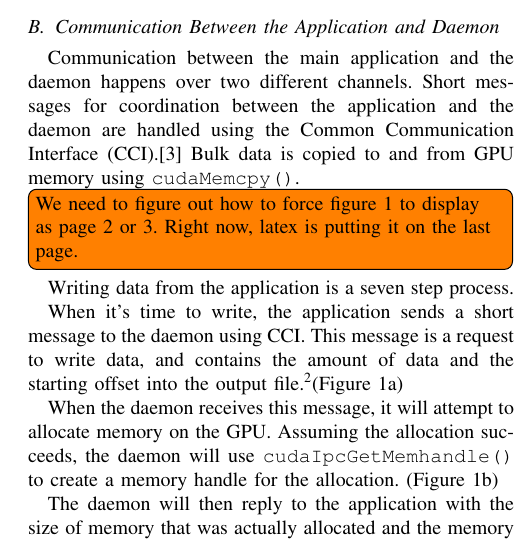
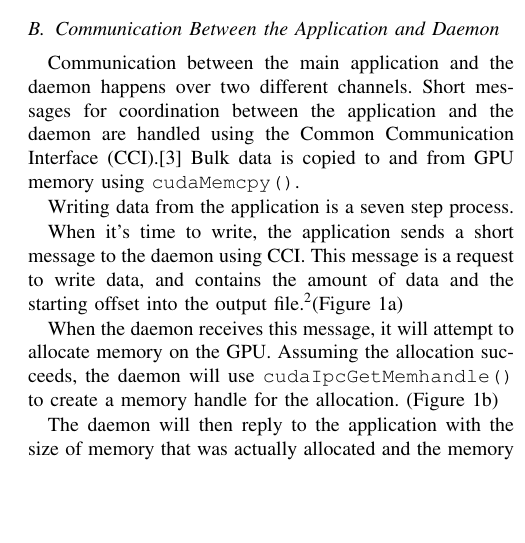
Before and after one commit to ORNL-TechInt/io-aggregation, a LaTeX paper (cug_paper/paper.tex, which reads cug_paper/02_design.tex): part of one column of page 3 of 8, cut so that both start at the same text, the shorter picture padded with empty space. Compiled offline with pdfLaTeX.

Commit message:
Remove comment about figure 1 placement

```diff
--- a/cug_paper/02_design.tex
+++ b/cug_paper/02_design.tex
@@ -12,7 +12,6 @@ I/O benchmark, it performs no actual computation; it simply writes a specified a
 
 Communication between the main application and the daemon happens over two different channels.  Short messages for coordination between the application and the daemon are handled using the Common Communication Interface (CCI).\cite{atchley11:cci}  Bulk data is copied to and from GPU memory using \texttt{cudaMemcpy()}.
 
-\todo[inline]{We need to figure out how to force figure \ref{fig:communications} to display as page 2 or 3.  Right now, latex is putting it on the last page.}
 \begin{figure*}[hp]
 \centerline{
   \subfloat[Application sends write request message to daemon]{
```
